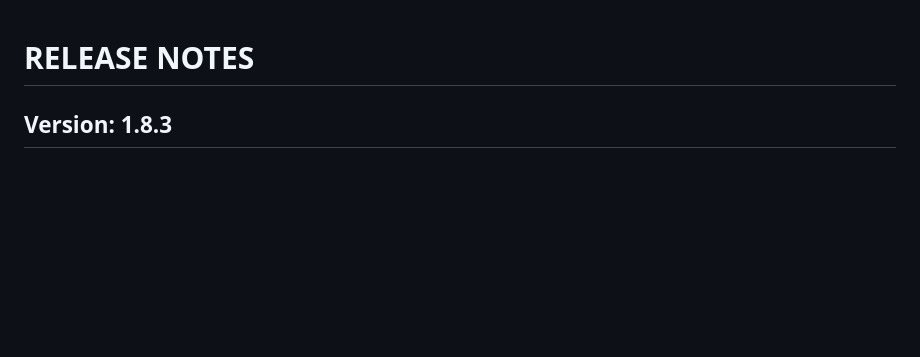
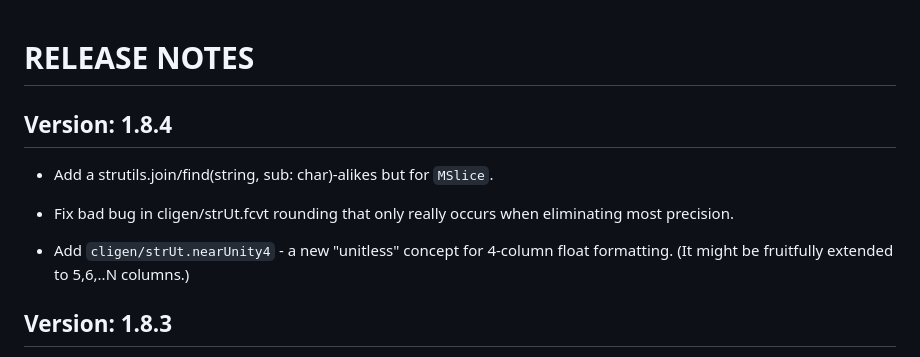
Before and after one commit to c-blake/cligen, a Markdown page: RELEASE-NOTES.md, the part around the change. Drawn GitHub-style; blank space fills up the shorter version.

Commit message:
Update release notes for recent changes.

```diff
--- a/RELEASE-NOTES.md
+++ b/RELEASE-NOTES.md
@@ -1,5 +1,15 @@
 RELEASE NOTES
 =============
+
+Version: 1.8.4
+--------------
+  - Add a strutils.join/find(string, sub: char)-alikes but for `MSlice`.
+
+  - Fix bad bug in cligen/strUt.fcvt rounding that only really occurs when
+    eliminating most precision.
+
+  - Add `cligen/strUt.nearUnity4` - a new "unitless" concept for 4-column
+    float formatting. (It might be fruitfully extended to 5,6,..N columns.)
 
 Version: 1.8.3
 --------------
```
